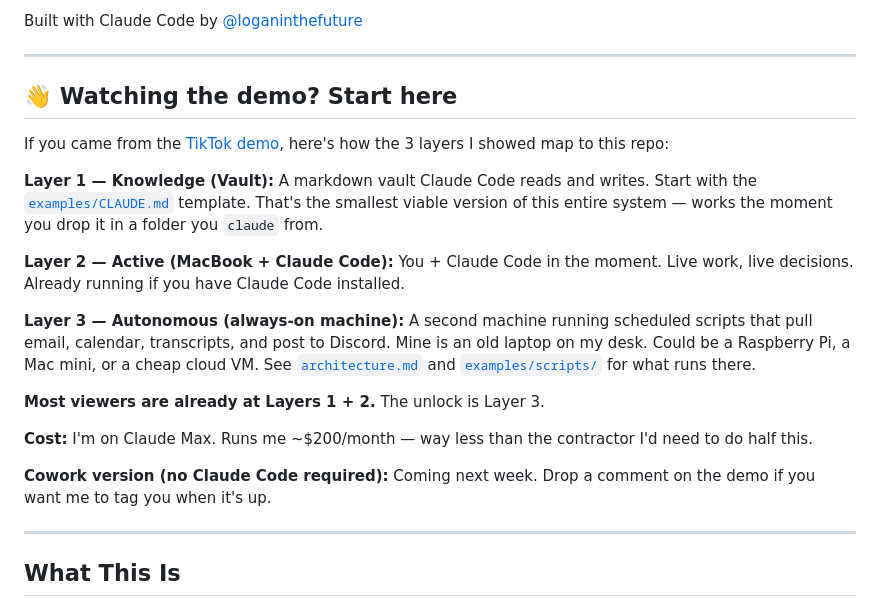
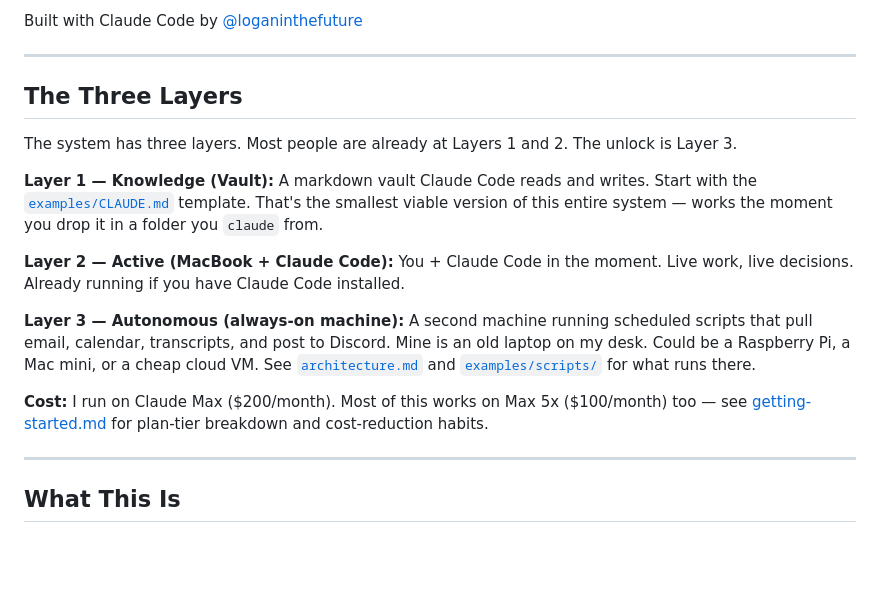
Before and after one commit to loganhc-09/claude-chief-of-staff, a Markdown page: README.md, the part around the change. Drawn GitHub-style; blank space fills up the shorter version.

Commit message:
Drop TikTok-arrival greeting, rename to 'The Three Layers'
Direct GitHub arrivers (Twitter, HN, Google) read 'If you came from
the TikTok demo' and get disoriented since they didn't watch one.
Reframe section as universal — same content, no source assumption.

Also drop the stale 'Cowork version: Coming next week' line and
update the cost mention to link to the cost guidance section in
getting-started.md.

Co-Authored-By: Claude Opus 4.7 (1M context) <noreply@anthropic.com>

```diff
--- a/README.md
+++ b/README.md
@@ -6,9 +6,9 @@ Built with Claude Code by [@loganinthefuture](https://www.tiktok.com/@loganinthe
 
 ---
 
-## 👋 Watching the demo? Start here
+## The Three Layers
 
-If you came from the [TikTok demo](https://www.tiktok.com/@loganinthefuture), here's how the 3 layers I showed map to this repo:
+The system has three layers. Most people are already at Layers 1 and 2. The unlock is Layer 3.
 
 **Layer 1 — Knowledge (Vault):** A markdown vault Claude Code reads and writes. Start with the [`examples/CLAUDE.md`](examples/CLAUDE.md) template. That's the smallest viable version of this entire system — works the moment you drop it in a folder you `claude` from.
 
@@ -16,11 +16,7 @@ If you came from the [TikTok demo](https://www.tiktok.com/@loganinthefuture), he
 
 **Layer 3 — Autonomous (always-on machine):** A second machine running scheduled scripts that pull email, calendar, transcripts, and post to Discord. Mine is an old laptop on my desk. Could be a Raspberry Pi, a Mac mini, or a cheap cloud VM. See [`architecture.md`](architecture.md) and [`examples/scripts/`](examples/scripts/) for what runs there.
 
-**Most viewers are already at Layers 1 + 2.** The unlock is Layer 3.
-
-**Cost:** I'm on Claude Max. Runs me ~$200/month — way less than the contractor I'd need to do half this.
-
-**Cowork version (no Claude Code required):** Coming next week. Drop a comment on the demo if you want me to tag you when it's up.
+**Cost:** I run on Claude Max ($200/month). Most of this works on Max 5x ($100/month) too — see [getting-started.md](getting-started.md#before-you-start-picking-your-plan-and-keeping-costs-down) for plan-tier breakdown and cost-reduction habits.
 
 ---
 
```
